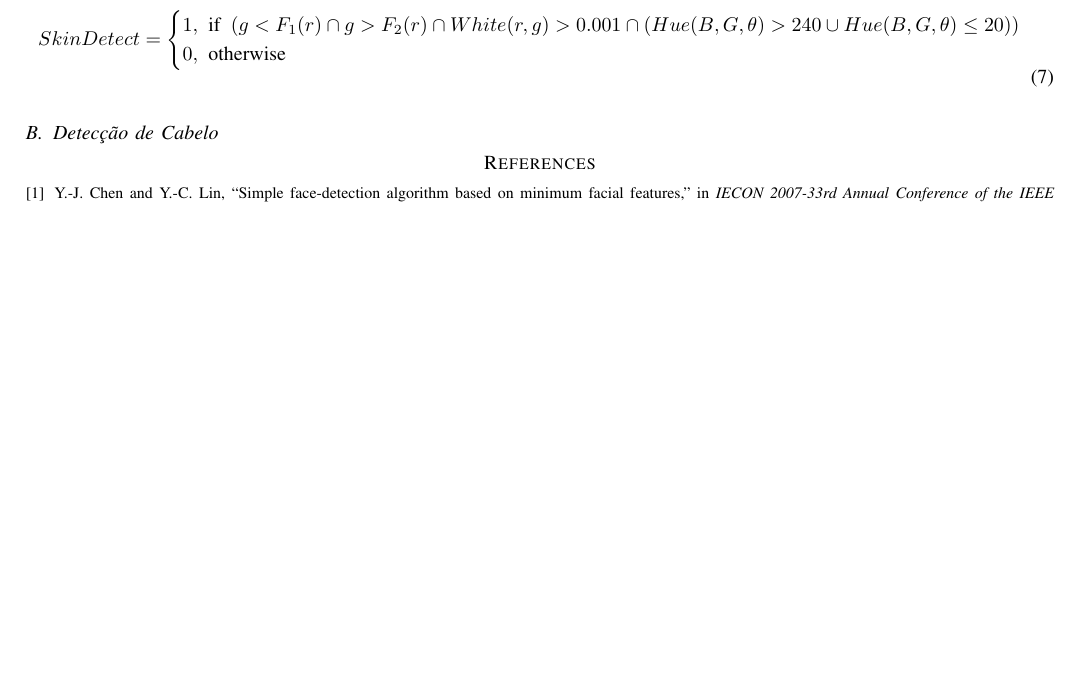
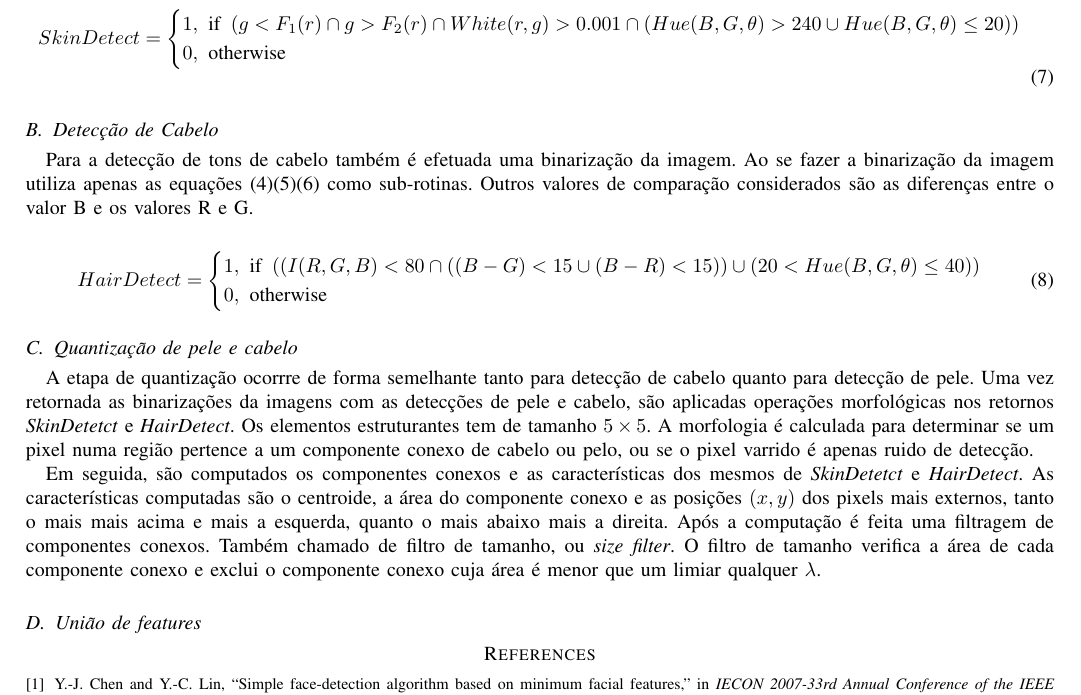
Before and after one commit to IsmaelCesar/visao_computacional, a LaTeX paper (relatorios/relatorio_visao.tex): part of page 2 of 2, cut so that both start at the same text, the shorter picture padded with empty space. Compiled offline with pdfLaTeX.

Commit message:
Quantização de pele e de cabelo

```diff
--- a/relatorios/relatorio_visao.tex
+++ b/relatorios/relatorio_visao.tex
@@ -111,8 +114,32 @@
 
 	\subsection{Detecção de Cabelo}
 
+	Para a detecção de tons de cabelo também é efetuada uma binarização da imagem.
+	Ao se fazer a binarização da imagem utiliza apenas as equações \eqref{eq:angle}\eqref{eq:hue}\eqref{eq:intensity} como sub-rotinas.
+	Outros valores de comparação considerados são as diferenças entre o valor B e os valores R e G.
 
+	\begin{equation}
+		HairDetect = \begin{cases}
+						1 , \text{ if }\left( (I(R,G,B) < 80 \cap ((B-G)< 15 \cup (B-R) < 15))
+										\cup (20 < Hue(B,G,\theta) \leq 40 ) \right) \\
+						0 , \text{ otherwise }
+						\end{cases}
+	\end{equation}
 
+	\subsection{Quantização de pele e cabelo}
+
+	A etapa de quantização ocorrre de forma semelhante tanto para detecção de cabelo quanto para detecção de pele.
+	Uma vez retornada as binarizações da imagens com as detecções de pele e cabelo, são aplicadas operações morfológicas nos retornos \textit{SkinDetetct} e \textit{HairDetect}.
+ 	Os elementos estruturantes tem de tamanho $5\times 5$.
+	A morfologia é calculada para determinar se um pixel numa região pertence a um componente conexo de cabelo ou pelo, ou se o pixel varrido é apenas ruido de detecção.
+
+	Em seguida, são computados os componentes conexos e as características dos mesmos de \textit{SkinDetetct} e \textit{HairDetect}.
+	As características computadas são o centroide, a área do componente conexo e as posições $(x,y)$ dos pixels mais externos, tanto o mais mais acima e mais a esquerda, quanto o mais abaixo mais a direita.
+	Após a computação é feita uma filtragem de componentes conexos.
+	Também chamado de filtro de tamanho, ou \textit{size filter}.
+	O filtro de tamanho verifica a área de cada componente conexo e exclui o componente conexo cuja área é menor que um limiar qualquer $\lambda$.
+
+	\subsection{União de features}
 
 \bibliographystyle{IEEEtranS}
 \bibliography{bibliography}
```
Also changed, not shown: relatorios/relatorio_visao.pdf, relatorios/relatorio_visao.tex (3 more changed lines).
